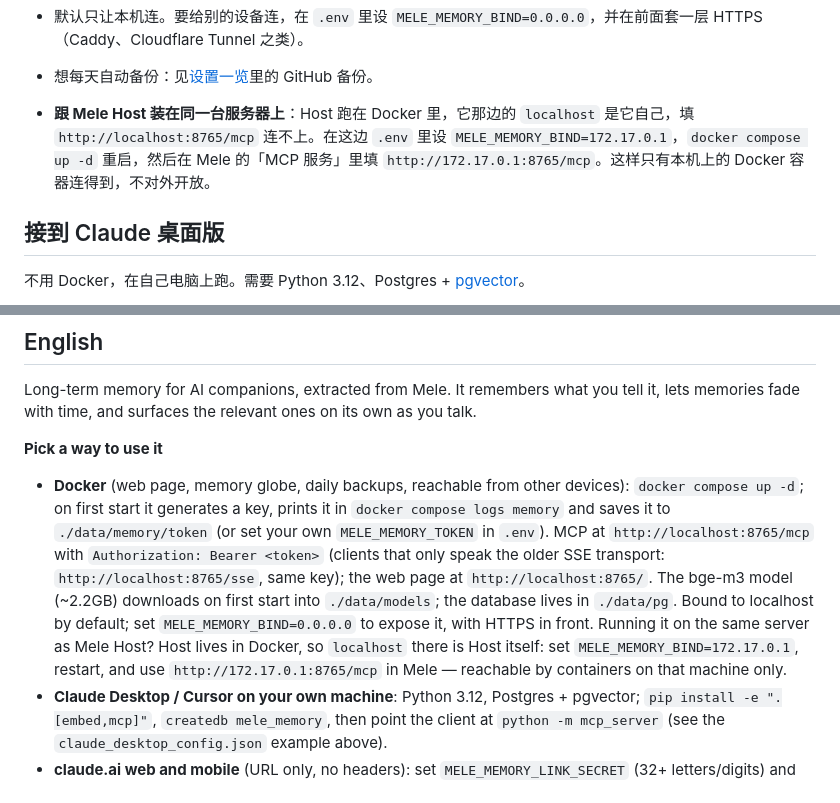
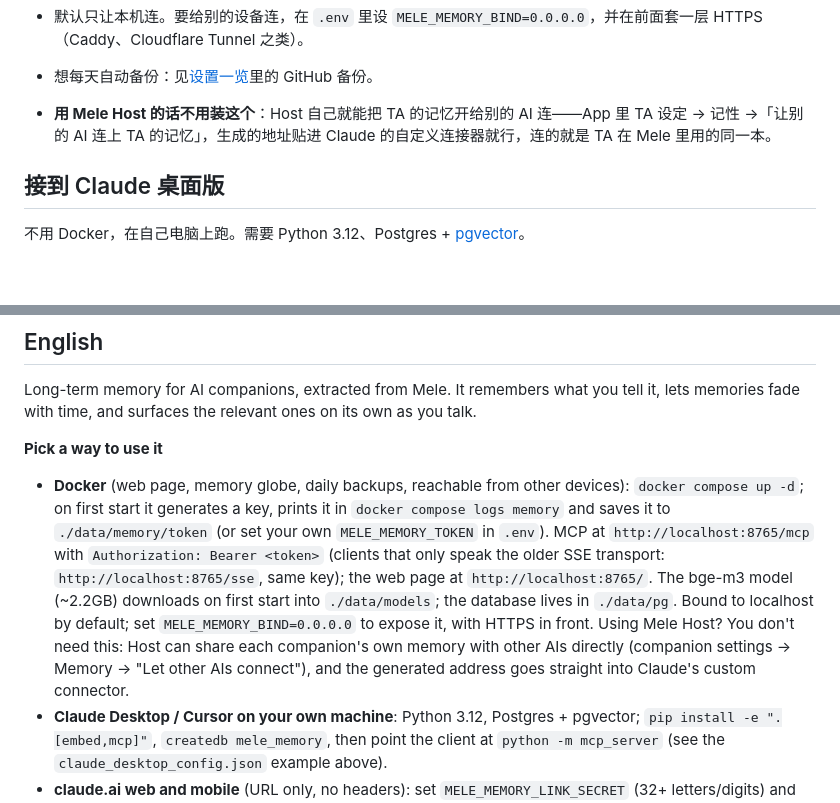
Before and after one commit to aporia-and-poros/mele-memory, a Markdown page: README.md, 2 parts joined by grey strips. GitHub-like rendering; blank space fills up the shorter version.

Commit message:
README: Mele Host users don't need this — Host shares each companion's memory directly

```diff
--- a/README.md
+++ b/README.md
@@ -65,7 +65,7 @@ curl http://localhost:8765/health           # {"ok":true}
 - 第一次启动会下载 bge-m3 向量模型（约 2.2GB），存在 `./data/models`，之后不再下。数据库在 `./data/pg`。删掉容器、重建镜像，数据都还在。
 - 默认只让本机连。要给别的设备连，在 `.env` 里设 `MELE_MEMORY_BIND=0.0.0.0`，并在前面套一层 HTTPS（Caddy、Cloudflare Tunnel 之类）。
 - 想每天自动备份：见[设置一览](#设置一览)里的 GitHub 备份。
-- **跟 Mele Host 装在同一台服务器上**：Host 跑在 Docker 里，它那边的 `localhost` 是它自己，填 `http://localhost:8765/mcp` 连不上。在这边 `.env` 里设 `MELE_MEMORY_BIND=172.17.0.1`，`docker compose up -d` 重启，然后在 Mele 的「MCP 服务」里填 `http://172.17.0.1:8765/mcp`。这样只有本机上的 Docker 容器连得到，不对外开放。
+- **用 Mele Host 的话不用装这个**：Host 自己就能把 TA 的记忆开给别的 AI 连——App 里 TA 设定 → 记性 →「让别的 AI 连上 TA 的记忆」，生成的地址贴进 Claude 的自定义连接器就行，连的就是 TA 在 Mele 里用的同一本。
 
 ## 接到 Claude 桌面版
 
@@ -222,7 +222,7 @@ Long-term memory for AI companions, extracted from Mele. It remembers what you t
 
 **Pick a way to use it**
 
-- **Docker** (web page, memory globe, daily backups, reachable from other devices): `docker compose up -d`; on first start it generates a key, prints it in `docker compose logs memory` and saves it to `./data/memory/token` (or set your own `MELE_MEMORY_TOKEN` in `.env`). MCP at `http://localhost:8765/mcp` with `Authorization: Bearer <token>` (clients that only speak the older SSE transport: `http://localhost:8765/sse`, same key); the web page at `http://localhost:8765/`. The bge-m3 model (~2.2GB) downloads on first start into `./data/models`; the database lives in `./data/pg`. Bound to localhost by default; set `MELE_MEMORY_BIND=0.0.0.0` to expose it, with HTTPS in front. Running it on the same server as Mele Host? Host lives in Docker, so `localhost` there is Host itself: set `MELE_MEMORY_BIND=172.17.0.1`, restart, and use `http://172.17.0.1:8765/mcp` in Mele — reachable by containers on that machine only.
+- **Docker** (web page, memory globe, daily backups, reachable from other devices): `docker compose up -d`; on first start it generates a key, prints it in `docker compose logs memory` and saves it to `./data/memory/token` (or set your own `MELE_MEMORY_TOKEN` in `.env`). MCP at `http://localhost:8765/mcp` with `Authorization: Bearer <token>` (clients that only speak the older SSE transport: `http://localhost:8765/sse`, same key); the web page at `http://localhost:8765/`. The bge-m3 model (~2.2GB) downloads on first start into `./data/models`; the database lives in `./data/pg`. Bound to localhost by default; set `MELE_MEMORY_BIND=0.0.0.0` to expose it, with HTTPS in front. Using Mele Host? You don't need this: Host can share each companion's own memory with other AIs directly (companion settings → Memory → "Let other AIs connect"), and the generated address goes straight into Claude's custom connector.
 - **Claude Desktop / Cursor on your own machine**: Python 3.12, Postgres + pgvector; `pip install -e ".[embed,mcp]"`, `createdb mele_memory`, then point the client at `python -m mcp_server` (see the `claude_desktop_config.json` example above).
 - **claude.ai web and mobile** (URL only, no headers): set `MELE_MEMORY_LINK_SECRET` (32+ letters/digits) and use `https://<host>/mcp/<secret>`. The URL itself is the key: use HTTPS, keep it private, rotate it if it leaks. It opens MCP only, not the web API, and is redacted from the server's access log. Simpler and less secure than OAuth; leave it unset and the door doesn't exist.
 - **As a library**: `import memory as M` — see the example above.
```
